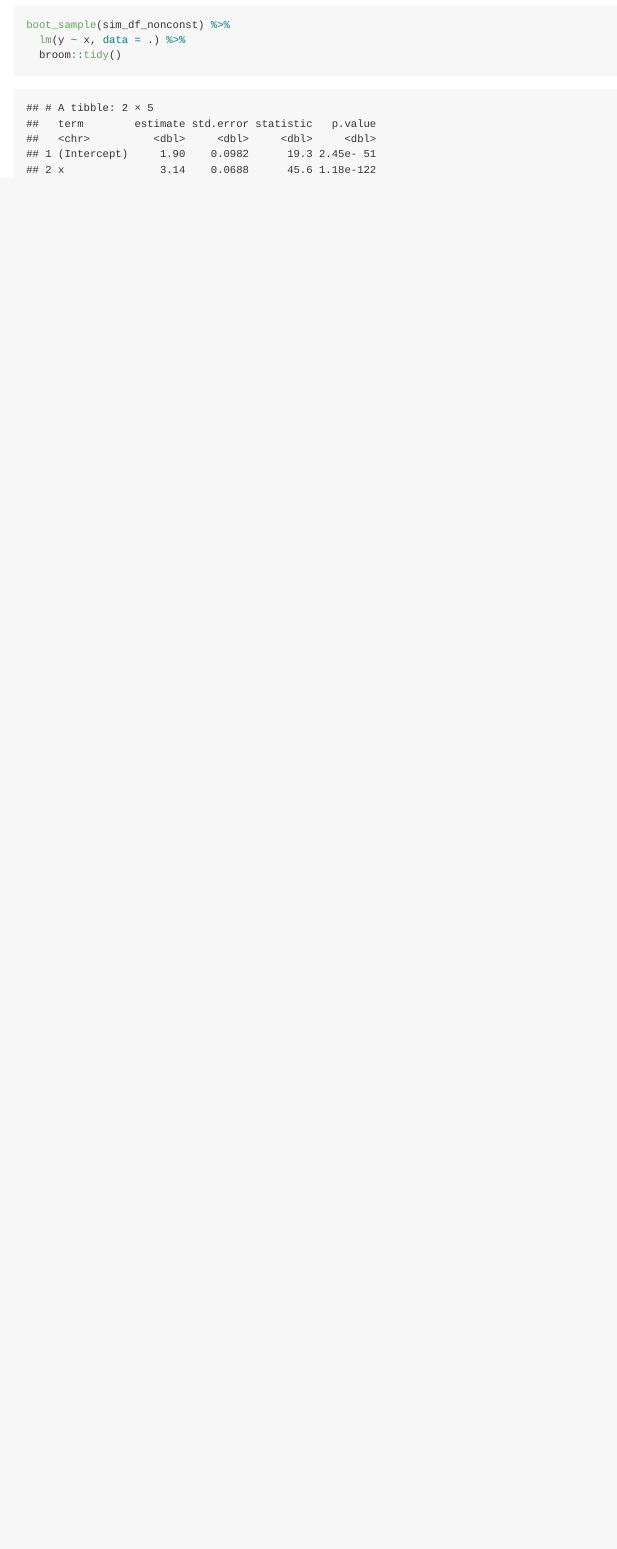
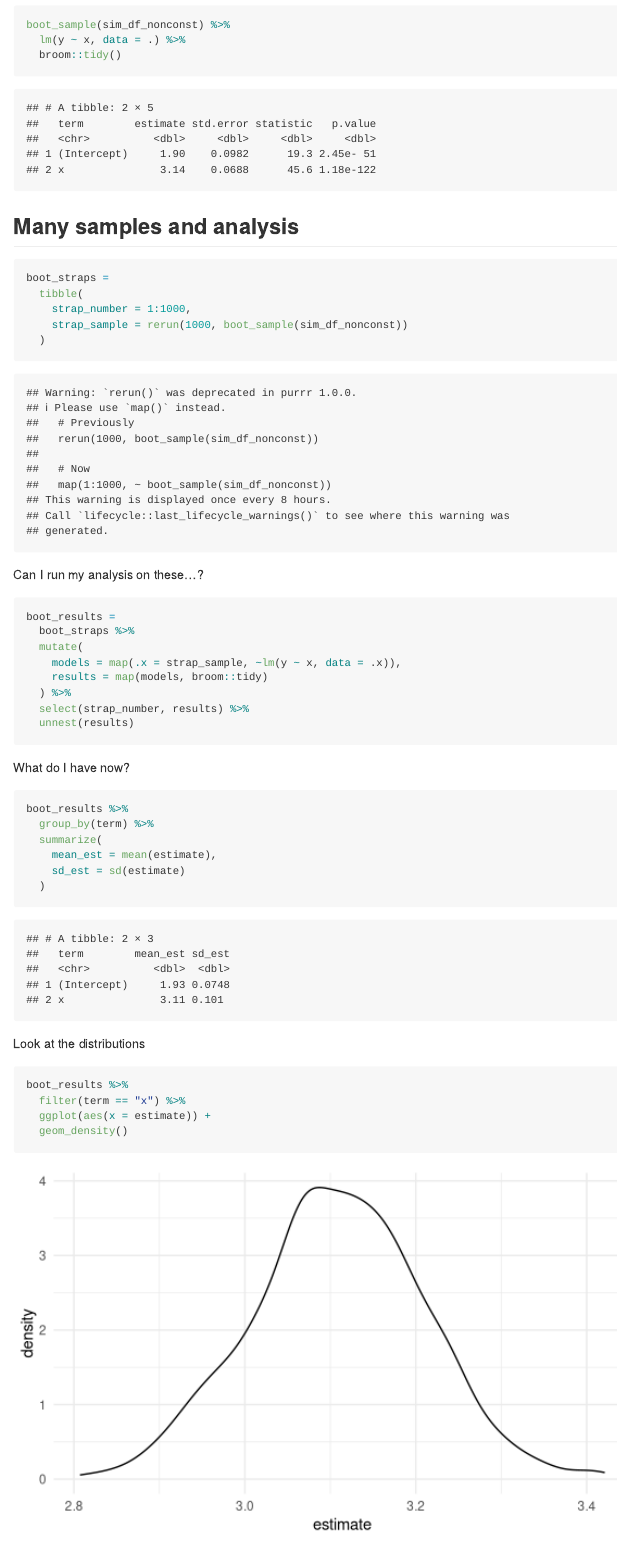
Before and after one commit to CongZhang63/linear_models, an R Markdown document (bootstrapping.Rmd): the page in a window 1100 px wide, from 3360 px down. Rendered offline with R 4.5, knitr and Pandoc, with nearby package versions.

Commit message:
bootstrapped and analyzed results!!!!!

````diff
--- a/bootstrapping.Rmd
+++ b/bootstrapping.Rmd
@@ -97,3 +97,45 @@ boot_sample(sim_df_nonconst) %>%
   lm(y ~ x, data = .) %>%
   broom::tidy()
 ```
+
+## Many samples and analysis
+
+```{r}
+boot_straps =
+  tibble(
+    strap_number = 1:1000,
+    strap_sample = rerun(1000, boot_sample(sim_df_nonconst))
+  )
+```
+
+Can I run my analysis on these...?
+
+```{r}
+boot_results =
+  boot_straps %>%
+  mutate(
+    models = map(.x = strap_sample, ~lm(y ~ x, data = .x)),
+    results = map(models, broom::tidy)
+  ) %>%
+  select(strap_number, results) %>%
+  unnest(results)
+```
+
+What do I have now?
+
+```{r}
+boot_results %>%
+  group_by(term) %>%
+  summarize(
+    mean_est = mean(estimate),
+    sd_est = sd(estimate)
+  )
+```
+
+Look at the distributions
+
+```{r}
+boot_results %>%
+  filter(term == "x") %>%
+  ggplot(aes(x = estimate)) +
+  geom_density()
````
Also changed, not shown: bootstrapping.md, bootstrapping_files/figure-gfm/unnamed-chunk-10-1.png (added), bootstrapping.Rmd (33 more changed lines).
